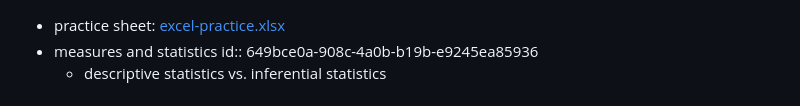
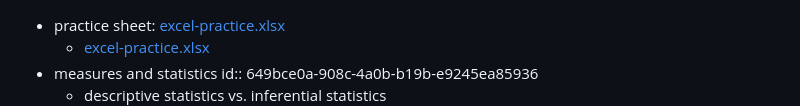
Before and after one commit to wuqui/methling241, a Markdown page: pages/10 – Analysing data.md, the part around the change. Drawn GitHub-style.

```diff
--- a/pages/10 – Analysing data.md
+++ b/pages/10 – Analysing data.md
@@ -1,4 +1,5 @@
 - practice sheet: [excel-practice.xlsx](../assets/excel-practice_1719868809732_0.xlsx)
+	- [excel-practice.xlsx](file://./assets/excel-practice_1719868809732_0.xlsx)
 - measures and statistics
   id:: 649bce0a-908c-4a0b-b19b-e9245ea85936
 	- descriptive statistics vs. inferential statistics
```
